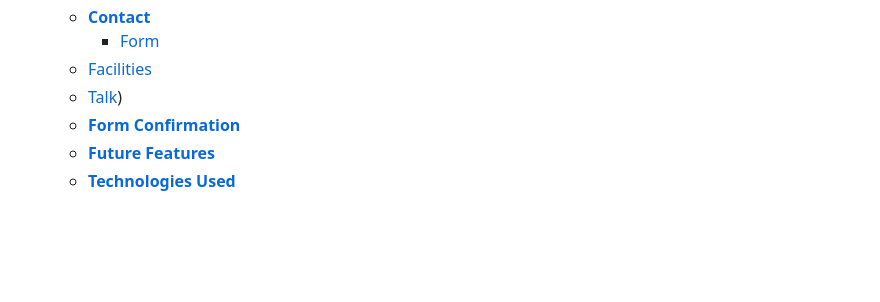
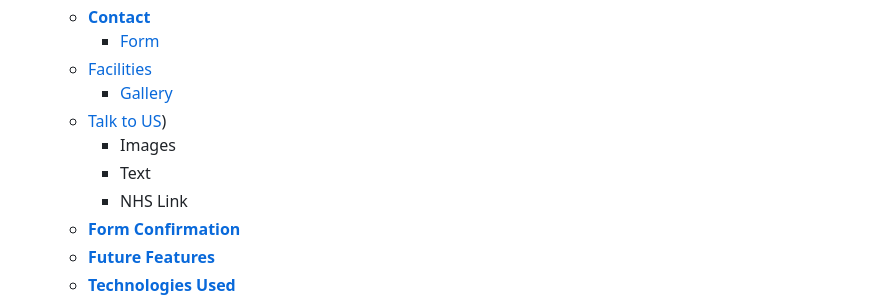
Before and after one commit to Jon9851/You-Matter-, a Markdown page: README.md, the part around the change printed below. GitHub-like rendering; blank space fills up the shorter version.

```diff
--- a/README.md
+++ b/README.md
@@ -23,7 +23,11 @@ Welcome to your guide throught <a href="https://jon9851.github.io/You-Matter-/"
     * [**Contact**](<#contact>)
          * [Form](<#form>)
     * [Facilities](<#facilities>)
-    * [Talk](<#talk>))
+         * [Gallery](<#gallery>)
+    * [Talk to US](<#talk>))
+         * Images
+         * Text
+         * NHS Link
     * [**Form Confirmation**](<#form-confirmation>)
     * [**Future Features**](<#future-features>)
     * [**Technologies Used**](<#technologies-used>)
```
Also changed, not shown: other parts of README.md (+27 -0 lines), assets/readme-images/talkto.png (added), 1 other file.
